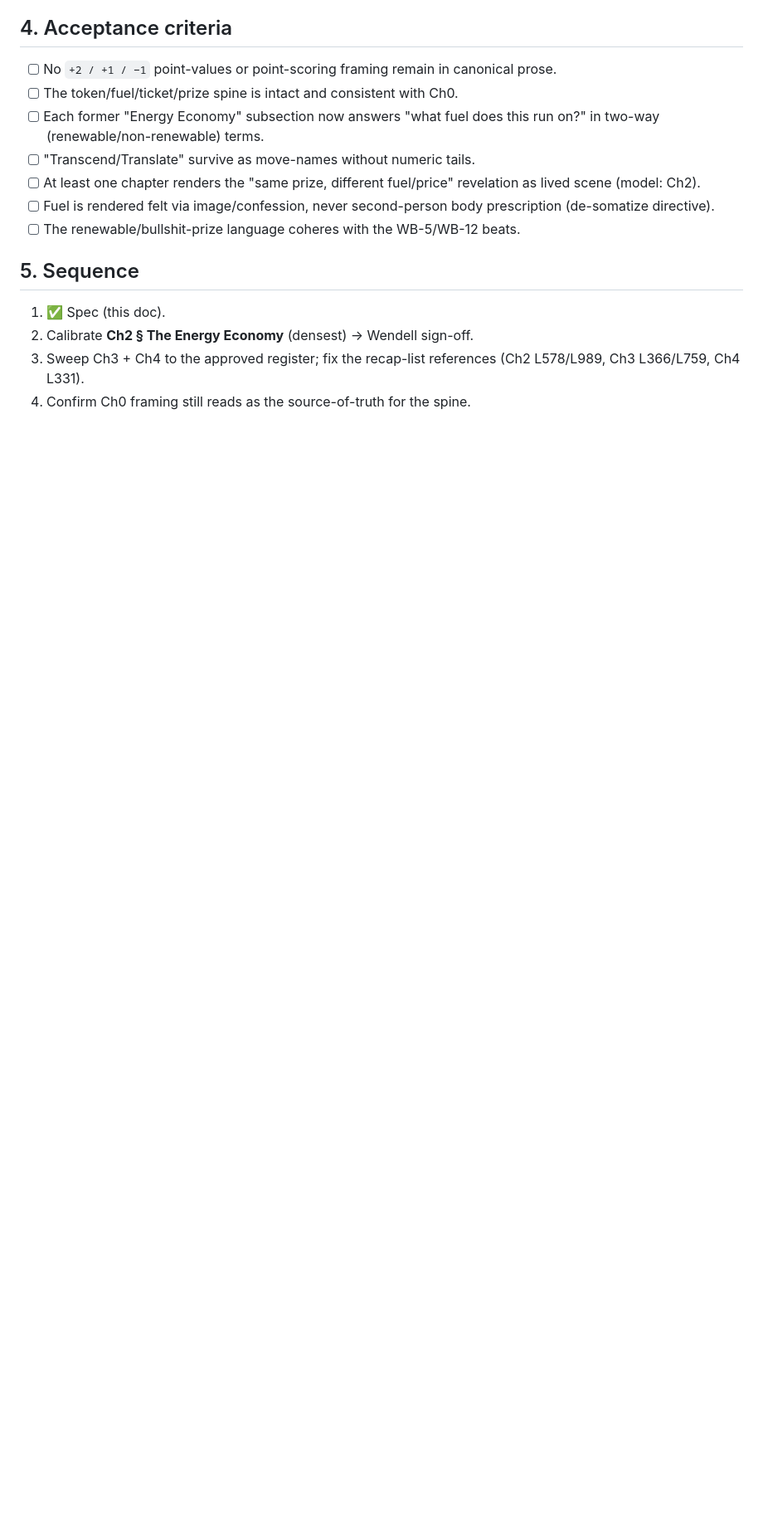
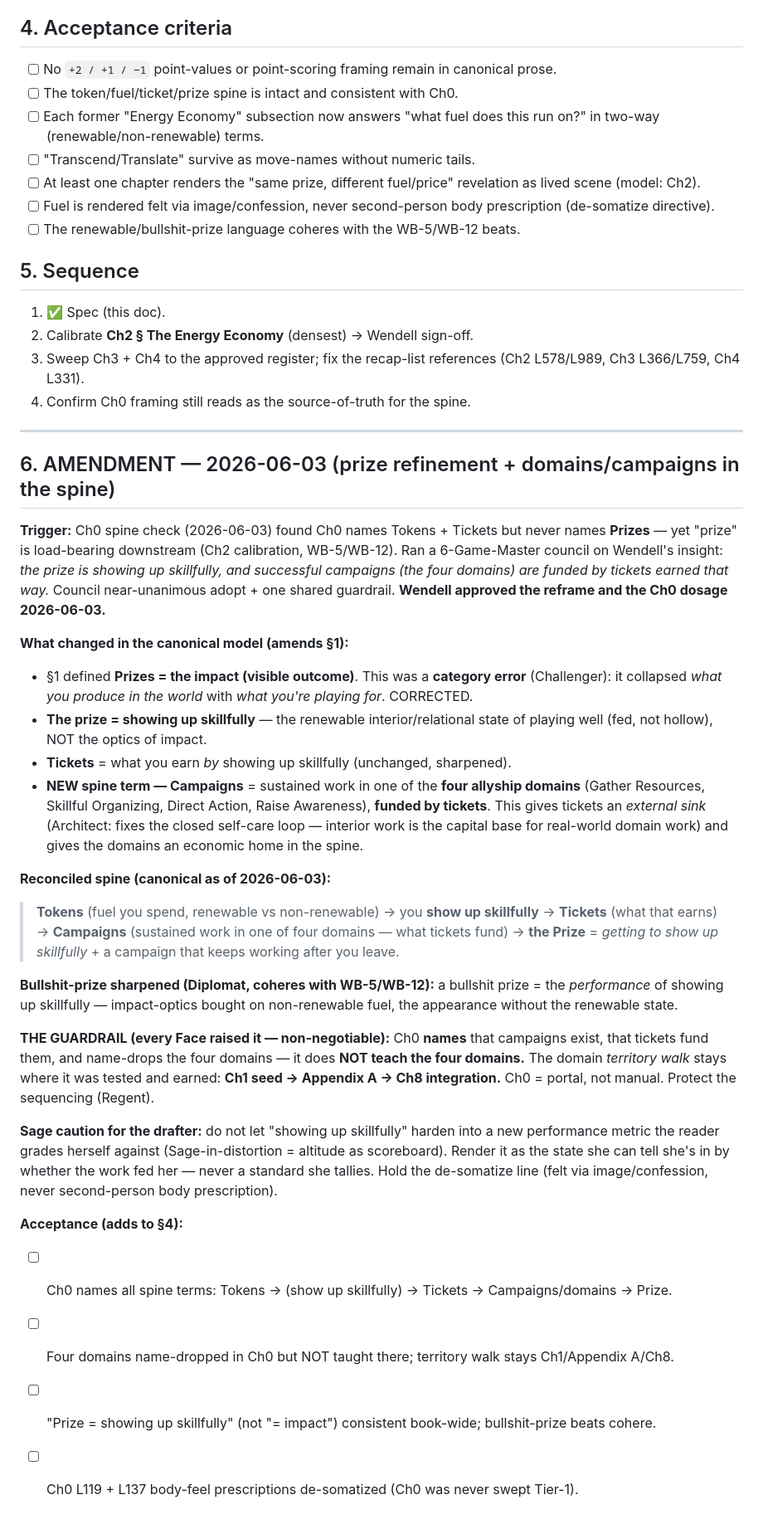
Before and after one commit to wendell-britt/mtgoa-manuscript, a Markdown page: SPEC_ENERGY_MODEL_REPLACEMENT_2026-06-02.md, the part around the change. Shown at 83% size. GitHub-like rendering; blank space fills up the shorter version.

```diff
--- a/SPEC_ENERGY_MODEL_REPLACEMENT_2026-06-02.md
+++ b/SPEC_ENERGY_MODEL_REPLACEMENT_2026-06-02.md
@@ -54,3 +54,30 @@ The deprecated **per-move point-scoring** — `Transcend +2 energy`, `Generative
 2. Calibrate **Ch2 § The Energy Economy** (densest) → Wendell sign-off.
 3. Sweep Ch3 + Ch4 to the approved register; fix the recap-list references (Ch2 L578/L989, Ch3 L366/L759, Ch4 L331).
 4. Confirm Ch0 framing still reads as the source-of-truth for the spine.
+
+---
+
+## 6. AMENDMENT — 2026-06-03 (prize refinement + domains/campaigns in the spine)
+
+**Trigger:** Ch0 spine check (2026-06-03) found Ch0 names Tokens + Tickets but never names **Prizes** — yet "prize" is load-bearing downstream (Ch2 calibration, WB-5/WB-12). Ran a 6-Game-Master council on Wendell's insight: *the prize is showing up skillfully, and successful campaigns (the four domains) are funded by tickets earned that way.* Council near-unanimous adopt + one shared guardrail. **Wendell approved the reframe and the Ch0 dosage 2026-06-03.**
+
+**What changed in the canonical model (amends §1):**
+- §1 defined **Prizes = the impact (visible outcome)**. This was a **category error** (Challenger): it collapsed *what you produce in the world* with *what you're playing for*. CORRECTED.
+- **The prize = showing up skillfully** — the renewable interior/relational state of playing well (fed, not hollow), NOT the optics of impact.
+- **Tickets** = what you earn *by* showing up skillfully (unchanged, sharpened).
+- **NEW spine term — Campaigns** = sustained work in one of the **four allyship domains** (Gather Resources, Skillful Organizing, Direct Action, Raise Awareness), **funded by tickets**. This gives tickets an *external sink* (Architect: fixes the closed self-care loop — interior work is the capital base for real-world domain work) and gives the domains an economic home in the spine.
+
+**Reconciled spine (canonical as of 2026-06-03):**
+> **Tokens** (fuel you spend, renewable vs non-renewable) → you **show up skillfully** → **Tickets** (what that earns) → **Campaigns** (sustained work in one of four domains — what tickets fund) → **the Prize** = *getting to show up skillfully* + a campaign that keeps working after you leave.
+
+**Bullshit-prize sharpened (Diplomat, coheres with WB-5/WB-12):** a bullshit prize = the *performance* of showing up skillfully — impact-optics bought on non-renewable fuel, the appearance without the renewable state.
+
+**THE GUARDRAIL (every Face raised it — non-negotiable):** Ch0 **names** that campaigns exist, that tickets fund them, and name-drops the four domains — it does **NOT teach the four domains.** The domain *territory walk* stays where it was tested and earned: **Ch1 seed → Appendix A → Ch8 integration.** Ch0 = portal, not manual. Protect the sequencing (Regent).
+
+**Sage caution for the drafter:** do not let "showing up skillfully" harden into a new performance metric the reader grades herself against (Sage-in-distortion = altitude as scoreboard). Render it as the state she can tell she's in by whether the work fed her — never a standard she tallies. Hold the de-somatize line (felt via image/confession, never second-person body prescription).
+
+**Acceptance (adds to §4):**
+- [ ] Ch0 names all spine terms: Tokens → (show up skillfully) → Tickets → Campaigns/domains → Prize.
+- [ ] Four domains name-dropped in Ch0 but NOT taught there; territory walk stays Ch1/Appendix A/Ch8.
+- [ ] "Prize = showing up skillfully" (not "= impact") consistent book-wide; bullshit-prize beats cohere.
+- [ ] Ch0 L119 + L137 body-feel prescriptions de-somatized (Ch0 was never swept Tier-1).
```
Also changed, not shown: chapters/ch0-infinite-arcade/CHAPTER0_DRAFT.md (+19 -3 lines).
